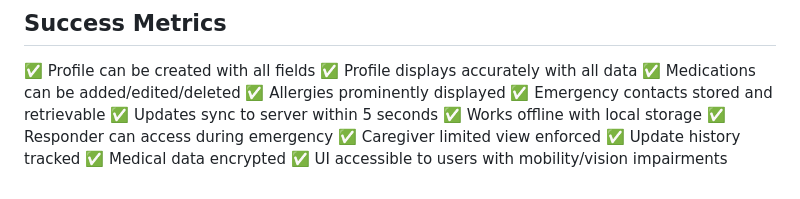
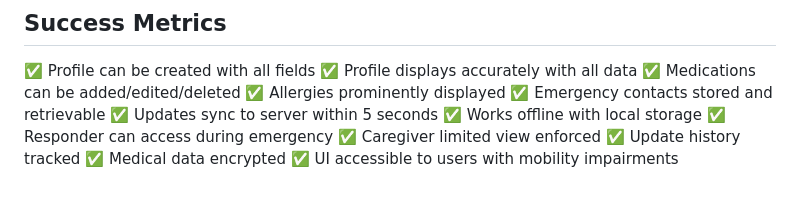
Before and after one commit to shehryar-ahmed44172/MediFind_FYP_Project, a Markdown page: docs/usecases/USE_CASE_5_MEDICAL_PROFILE.md, the part around the change. Drawn GitHub-style.

Commit message:
feat: complete backend development and integration documentation according to SRS

```diff
--- a/docs/usecases/USE_CASE_5_MEDICAL_PROFILE.md
+++ b/docs/usecases/USE_CASE_5_MEDICAL_PROFILE.md
@@ -619,4 +619,4 @@ Resolution: Server version wins
 ✅ Caregiver limited view enforced
 ✅ Update history tracked
 ✅ Medical data encrypted
-✅ UI accessible to users with mobility/vision impairments
+✅ UI accessible to users with mobility impairments
```
Also changed, not shown: docs/requirements/Complete_Requirements.md (+0 -1 lines).
